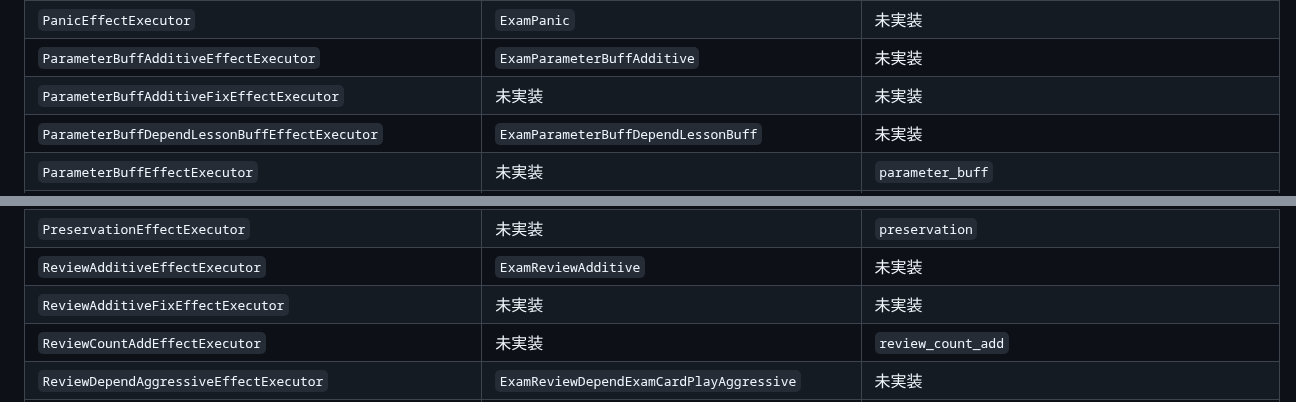
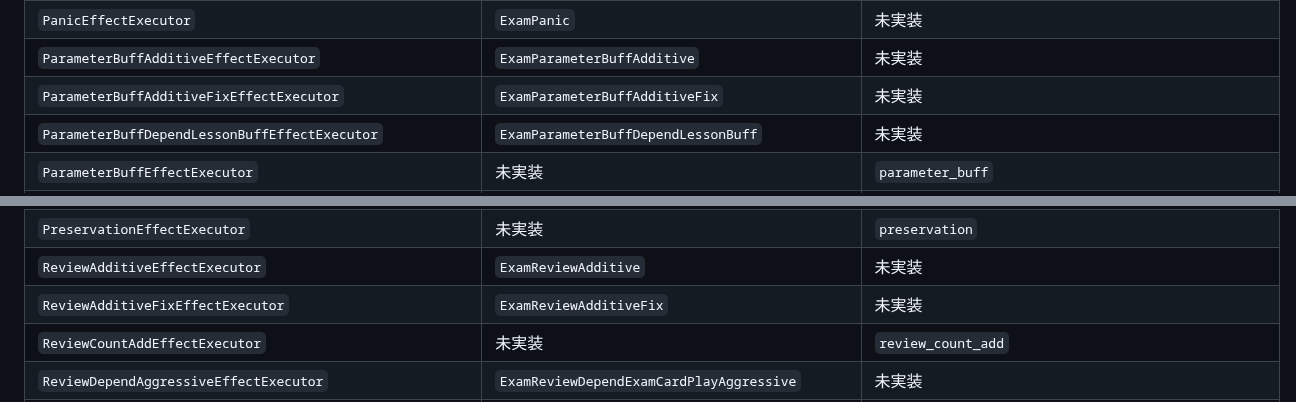
Before and after one commit to atuy1219/gakumas-sim, a Markdown page: docs/native-executor-coverage.md, 2 parts joined by grey strips. Drawn GitHub-style.

```diff
--- a/docs/native-executor-coverage.md
+++ b/docs/native-executor-coverage.md
@@ -169,7 +172,7 @@ Pythonの重複エンジンはJSへの検証統合に伴い廃止しました。
 | `OverPreservationEffectExecutor` | `ExamOverPreservation` | 未実装 |
 | `PanicEffectExecutor` | `ExamPanic` | 未実装 |
 | `ParameterBuffAdditiveEffectExecutor` | `ExamParameterBuffAdditive` | 未実装 |
-| `ParameterBuffAdditiveFixEffectExecutor` | 未実装 | 未実装 |
+| `ParameterBuffAdditiveFixEffectExecutor` | `ExamParameterBuffAdditiveFix` | 未実装 |
 | `ParameterBuffDependLessonBuffEffectExecutor` | `ExamParameterBuffDependLessonBuff` | 未実装 |
 | `ParameterBuffEffectExecutor` | 未実装 | `parameter_buff` |
 | `ParameterBuffMultiplePerTurnEffectExecutor` | 未実装 | `parameter_buff_multiple_per_turn` |
@@ -181,7 +184,7 @@ Pythonの重複エンジンはJSへの検証統合に伴い廃止しました。
 | `PlayableValueAddEffectExecutor` | 未実装 | `playable_add` |
 | `PreservationEffectExecutor` | 未実装 | `preservation` |
 | `ReviewAdditiveEffectExecutor` | `ExamReviewAdditive` | 未実装 |
-| `ReviewAdditiveFixEffectExecutor` | 未実装 | 未実装 |
+| `ReviewAdditiveFixEffectExecutor` | `ExamReviewAdditiveFix` | 未実装 |
 | `ReviewCountAddEffectExecutor` | 未実装 | `review_count_add` |
 | `ReviewDependAggressiveEffectExecutor` | `ExamReviewDependExamCardPlayAggressive` | 未実装 |
 | `ReviewDependBlockEffectExecutor` | `ExamReviewDependExamBlock` | 未実装 |
```
Also changed, not shown: other parts of docs/native-executor-coverage.md (+8 -5 lines).
